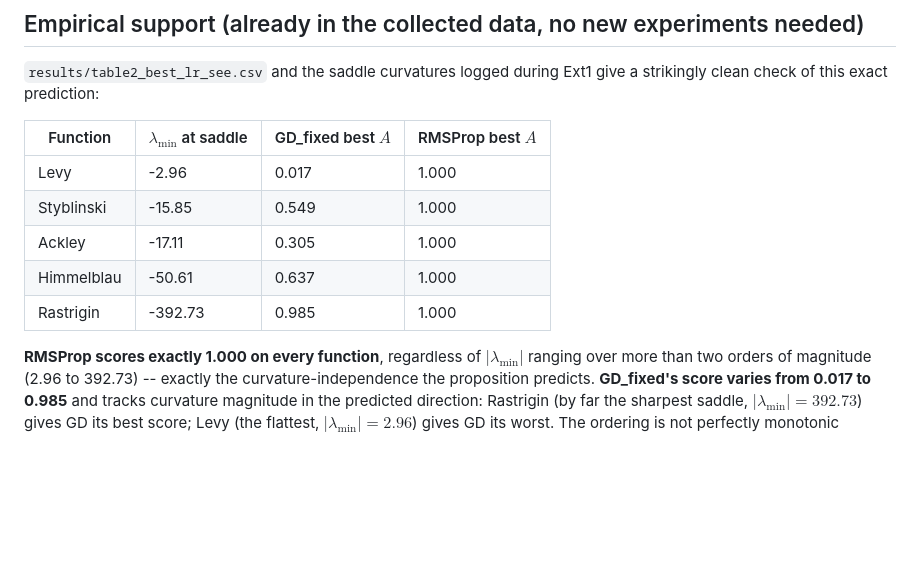
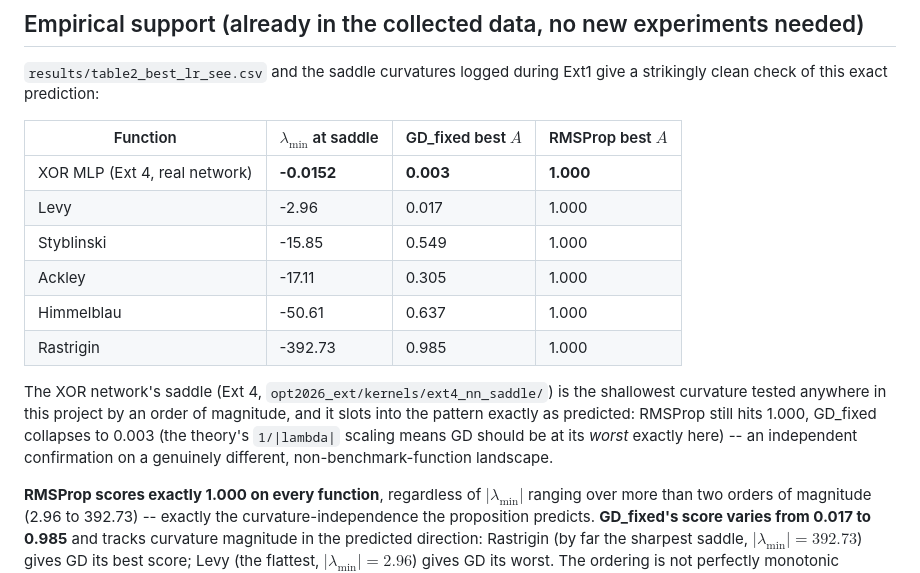
Before and after one commit to arnavd371/Saddle-Escape-Efficiency, a Markdown page: opt2026_ext/PROPOSITION.md, the part around the change. Drawn GitHub-style; blank space fills up the shorter version.

```diff
--- a/opt2026_ext/PROPOSITION.md
+++ b/opt2026_ext/PROPOSITION.md
@@ -55,11 +55,19 @@ give a strikingly clean check of this exact prediction:
 
 | Function | $\lambda_{\min}$ at saddle | GD_fixed best $A$ | RMSProp best $A$ |
 |---|---|---|---|
+| XOR MLP (Ext 4, real network) | **-0.0152** | **0.003** | **1.000** |
 | Levy | -2.96 | 0.017 | 1.000 |
 | Styblinski | -15.85 | 0.549 | 1.000 |
 | Ackley | -17.11 | 0.305 | 1.000 |
 | Himmelblau | -50.61 | 0.637 | 1.000 |
 | Rastrigin | -392.73 | 0.985 | 1.000 |
+
+The XOR network's saddle (Ext 4, `opt2026_ext/kernels/ext4_nn_saddle/`) is
+the shallowest curvature tested anywhere in this project by an order of
+magnitude, and it slots into the pattern exactly as predicted: RMSProp still
+hits 1.000, GD_fixed collapses to 0.003 (the theory's `1/|lambda|` scaling
+means GD should be at its *worst* exactly here) -- an independent
+confirmation on a genuinely different, non-benchmark-function landscape.
 
 **RMSProp scores exactly 1.000 on every function**, regardless of
 $|\lambda_{\min}|$ ranging over more than two orders of magnitude
```
Also changed, not shown: RESULTS_SUMMARY.md (+45 -4 lines).
